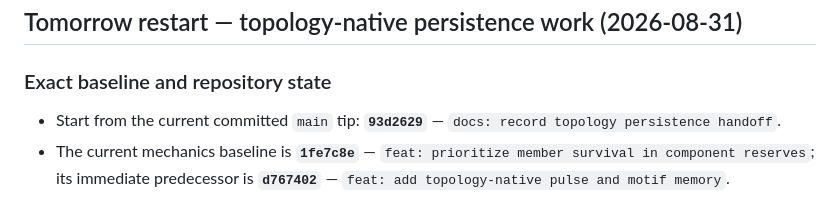
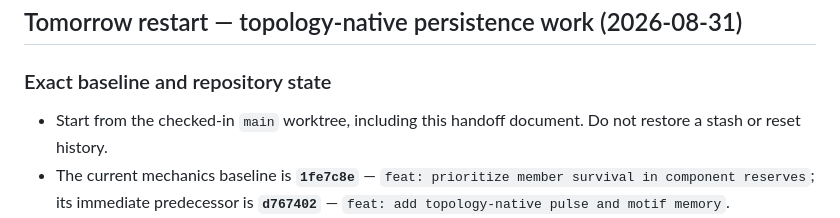
Before and after one commit to lucpattyn/projectgenesis, a Markdown page: NEXT_SESSION_HANDOFF.md, the part around the change. Drawn GitHub-style.

Commit message:
docs: make restart handoff revision independent

```diff
--- a/NEXT_SESSION_HANDOFF.md
+++ b/NEXT_SESSION_HANDOFF.md
@@ -6,7 +6,7 @@
 
 ### Exact baseline and repository state
 
-- Start from the current committed `main` tip: **`93d2629`** — `docs: record topology persistence handoff`.
+- Start from the checked-in `main` worktree, including this handoff document. Do not restore a stash or reset history.
 - The current mechanics baseline is **`1fe7c8e`** — `feat: prioritize member survival in component reserves`; its immediate predecessor is **`d767402`** — `feat: add topology-native pulse and motif memory`.
 - The clean formation reference remains **`18866dc`**. Do not reset to it; it is the historical control, while the current commits are the working continuation.
 - Default live seed: **`160103`**. World number: **`85470`**.
```
